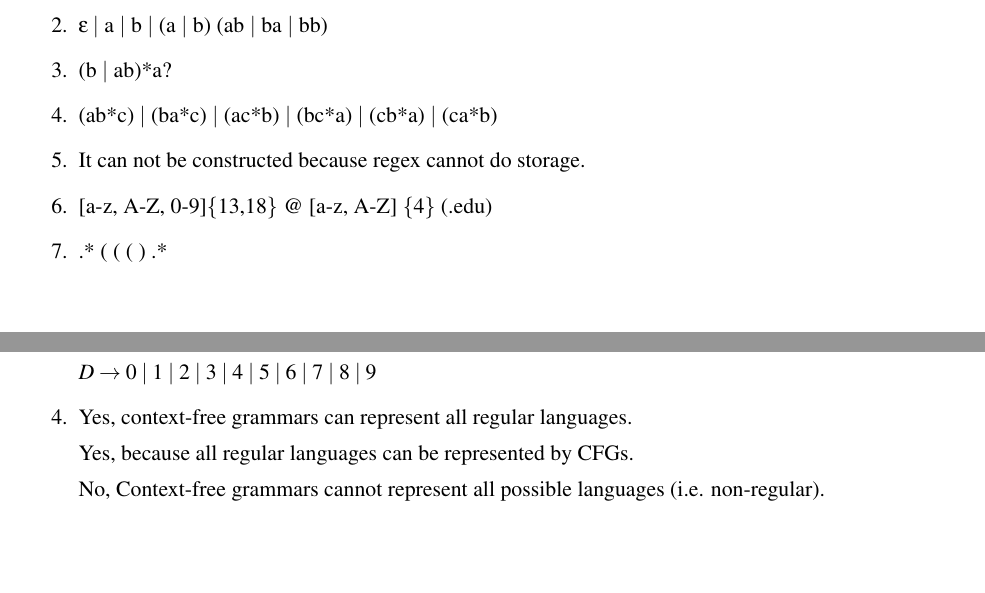
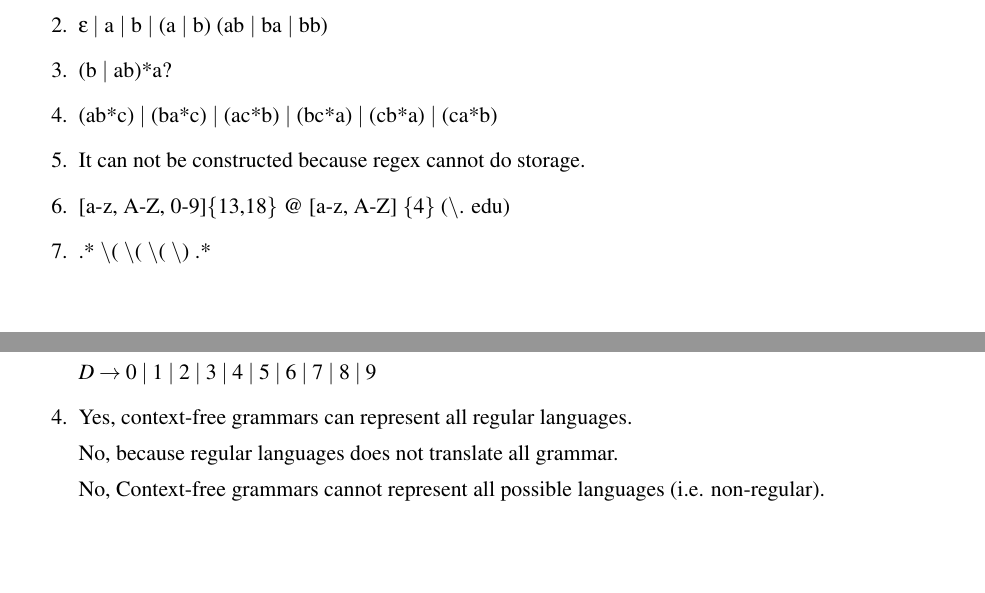
Before and after one commit to harshitjain17/Programming-Language-Concepts-CMPSC-461, a LaTeX problem sheet (assignment_1/assignment_1.tex): two parts of pages 2 and 7 of 7, joined at a grey line, cut so that both start at the same text. Compiled offline with pdfLaTeX.

Commit message:
all done finally

```diff
--- a/assignment_1/assignment_1.tex
+++ b/assignment_1/assignment_1.tex
@@ -48,9 +48,8 @@
     \item (b $\mid$ ab)*a?
     \item (ab*c) $\mid$ (ba*c) $\mid$ (ac*b) $\mid$ (bc*a) $\mid$ (cb*a) $\mid$ (ca*b)
     \item It can not be constructed because regex cannot do storage.
-    \item \text{[a-z, A-Z, 0-9]}\{13,18\} @ \text{[a-z, A-Z]} \{4\} (.edu)
-    \item .* ( ( ( ) .*
-
+    \item \text{[a-z, A-Z, 0-9]}\{13,18\} @ \text{[a-z, A-Z]} \{4\} ($\backslash$. edu)
+    \item .* $\backslash$( $\backslash$( $\backslash$( $\backslash$) .*
 
 \end{enumerate}
 
@@ -207,7 +206,7 @@
 
     \item Yes, context-free grammars can represent all regular languages.
 
-    Yes, because all regular languages can be represented by CFGs.
+    No, because regular languages does not translate all grammar.
 
     No, Context-free grammars cannot represent all possible languages (i.e. non-regular).
 \end{enumerate}
```
Also changed, not shown: assignment_1/assignment_1.pdf, assignment_1/assignment_1.tex (2 more changed lines).
